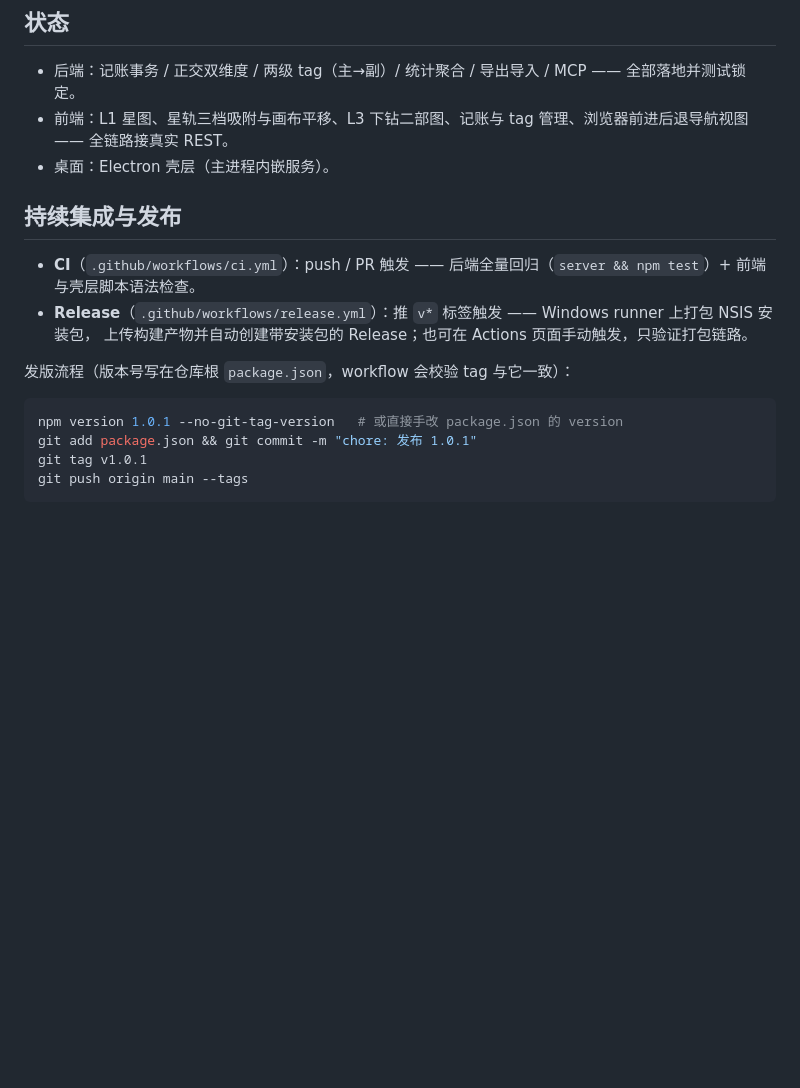
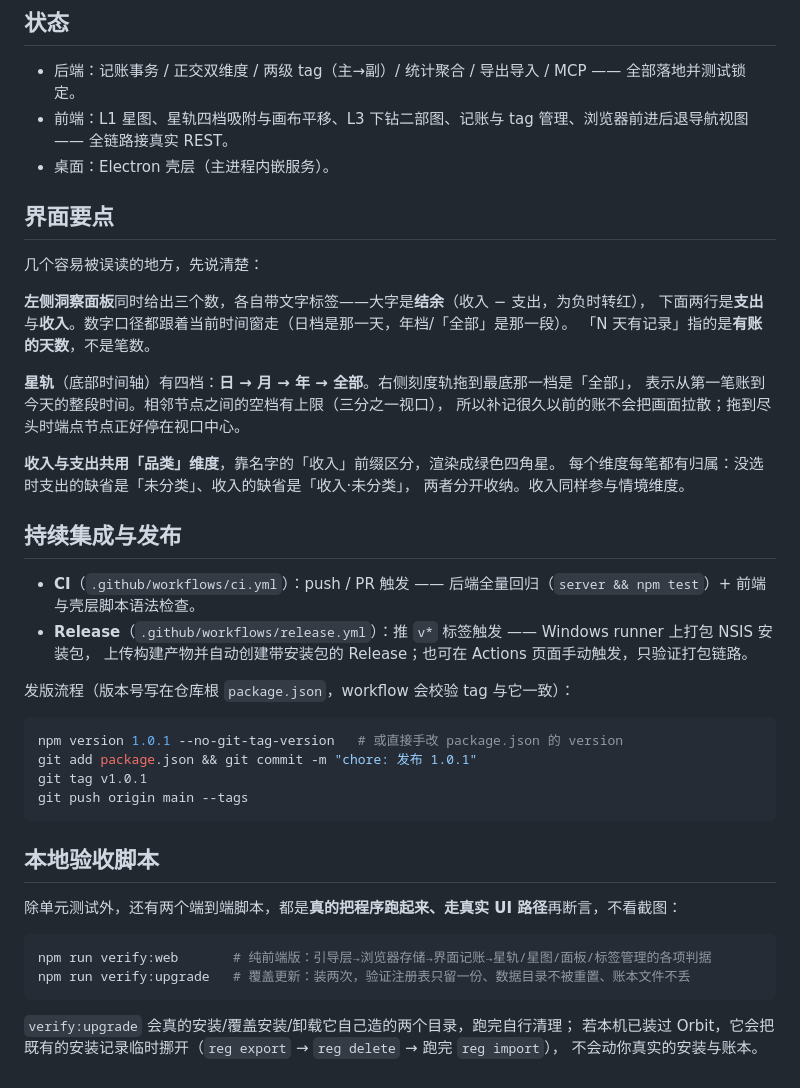
Before and after one commit to Fogjw/orbit-ledger, a Markdown page: README.md, the part around the change. GitHub-like rendering; blank space fills up the shorter version.

Commit message:
docs: 补 README 的界面要点与本地验收脚本说明

````diff
--- a/README.md
+++ b/README.md
@@ -119,8 +119,24 @@ ELECTRON_BUILDER_BINARIES_MIRROR=https://npmmirror.com/mirrors/electron-builder-
 ## 状态
 
 - 后端：记账事务 / 正交双维度 / 两级 tag（主→副）/ 统计聚合 / 导出导入 / MCP —— 全部落地并测试锁定。
-- 前端：L1 星图、星轨三档吸附与画布平移、L3 下钻二部图、记账与 tag 管理、浏览器前进后退导航视图 —— 全链路接真实 REST。
+- 前端：L1 星图、星轨四档吸附与画布平移、L3 下钻二部图、记账与 tag 管理、浏览器前进后退导航视图 —— 全链路接真实 REST。
 - 桌面：Electron 壳层（主进程内嵌服务）。
+
+## 界面要点
+
+几个容易被误读的地方，先说清楚：
+
+**左侧洞察面板**同时给出三个数，各自带文字标签——大字是**结余**（收入 − 支出，为负时转红），
+下面两行是**支出**与**收入**。数字口径都跟着当前时间窗走（日档是那一天，年档/「全部」是那一段）。
+「N 天有记录」指的是**有账的天数**，不是笔数。
+
+**星轨**（底部时间轴）有四档：**日 → 月 → 年 → 全部**。右侧刻度轨拖到最底那一档是「全部」，
+表示从第一笔账到今天的整段时间。相邻节点之间的空档有上限（三分之一视口），
+所以补记很久以前的账不会把画面拉散；拖到尽头时端点节点正好停在视口中心。
+
+**收入与支出共用「品类」维度**，靠名字的「收入」前缀区分，渲染成绿色四角星。
+每个维度每笔都有归属：没选时支出的缺省是「未分类」、收入的缺省是「收入·未分类」，
+两者分开收纳。收入同样参与情境维度。
 
 ## 持续集成与发布
 
@@ -136,3 +152,16 @@ git add package.json && git commit -m "chore: 发布 1.0.1"
 git tag v1.0.1
 git push origin main --tags
 ```
+
+## 本地验收脚本
+
+除单元测试外，还有两个端到端脚本，都是**真的把程序跑起来、走真实 UI 路径**再断言，不看截图：
+
+```bash
+npm run verify:web       # 纯前端版：引导层→浏览器存储→界面记账→星轨/星图/面板/标签管理的各项判据
+npm run verify:upgrade   # 覆盖更新：装两次，验证注册表只留一份、数据目录不被重置、账本文件不丢
+```
+
+`verify:upgrade` 会真的安装/覆盖安装/卸载它自己造的两个目录，跑完自行清理；
+若本机已装过 Orbit，它会把既有的安装记录临时挪开（`reg export` → `reg delete` → 跑完 `reg import`），
+不会动你真实的安装与账本。
````
